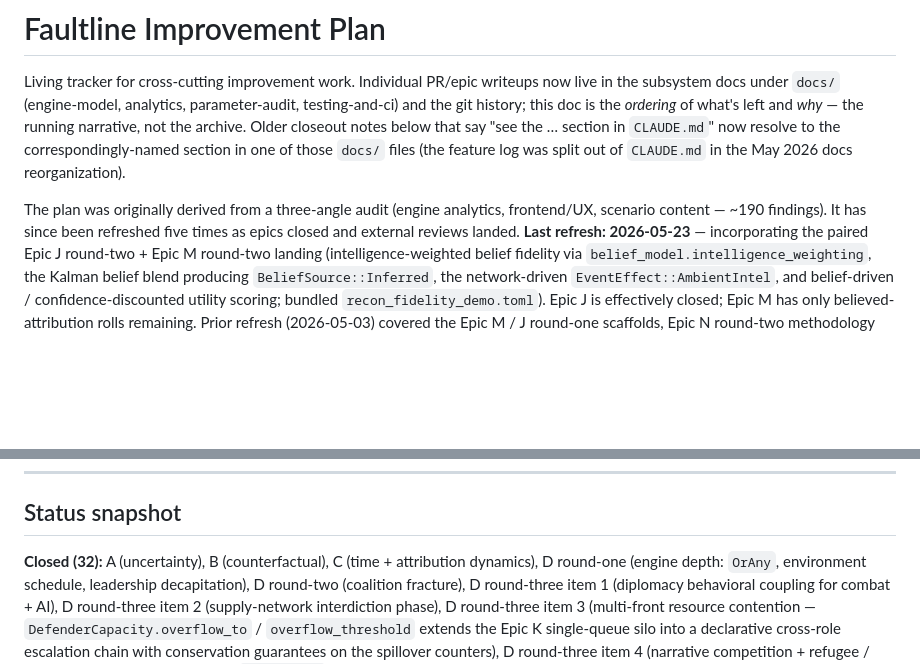
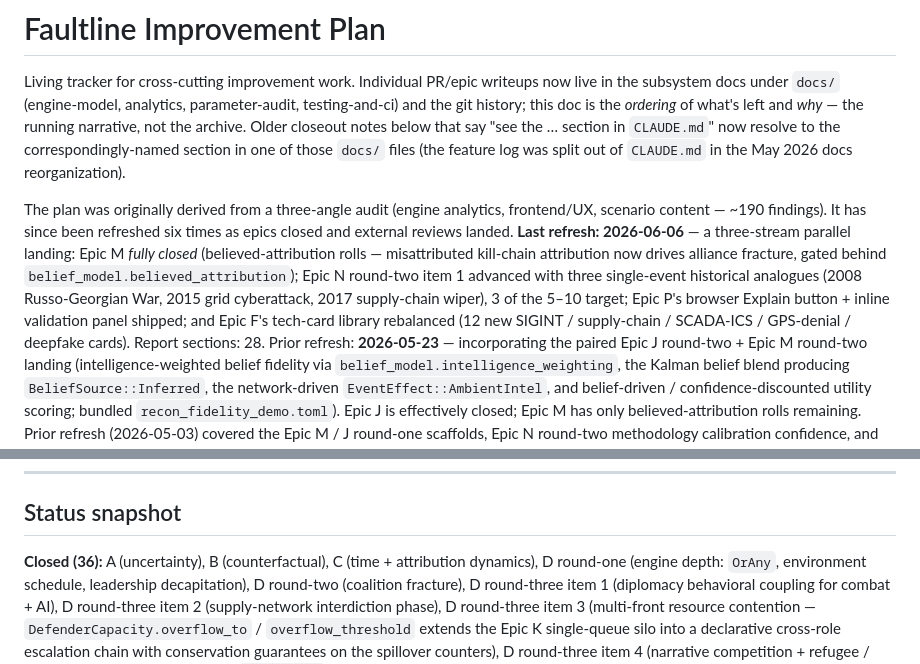
Before and after one commit to AndrewAltimit/faultline, a Markdown page: docs/improvement-plan.md, 2 parts joined by grey strips. Drawn GitHub-style; blank space fills up the shorter version.

```diff
--- a/docs/improvement-plan.md
+++ b/docs/improvement-plan.md
@@ -11,8 +11,17 @@ of `CLAUDE.md` in the May 2026 docs reorganization).
 
 The plan was originally derived from a three-angle audit (engine
 analytics, frontend/UX, scenario content — ~190 findings). It has
-since been refreshed five times as epics closed and external reviews
-landed. **Last refresh: 2026-05-23** — incorporating the paired
+since been refreshed six times as epics closed and external reviews
+landed. **Last refresh: 2026-06-06** — a three-stream parallel landing:
+Epic M *fully closed* (believed-attribution rolls — misattributed
+kill-chain attribution now drives alliance fracture, gated behind
+`belief_model.believed_attribution`); Epic N round-two item 1 advanced
+with three single-event historical analogues (2008 Russo-Georgian War,
+2015 grid cyberattack, 2017 supply-chain wiper), 3 of the 5–10 target;
+Epic P's browser Explain button + inline validation panel shipped; and
+Epic F's tech-card library rebalanced (12 new SIGINT / supply-chain /
+SCADA-ICS / GPS-denial / deepfake cards). Report sections: 28. Prior
+refresh: **2026-05-23** — incorporating the paired
 Epic J round-two + Epic M round-two landing (intelligence-weighted
 belief fidelity via `belief_model.intelligence_weighting`, the
 Kalman belief blend producing `BeliefSource::Inferred`, the
@@ -190,7 +199,7 @@ work.
 
 ## Status snapshot
 
-**Closed (32):** A (uncertainty), B (counterfactual), C (time +
+**Closed (36):** A (uncertainty), B (counterfactual), C (time +
 attribution dynamics), D round-one (engine depth: `OrAny`,
 environment schedule, leadership decapitation), D round-two
 (coalition fracture), D round-three item 1 (diplomacy behavioral
```
Also changed, not shown: other parts of docs/improvement-plan.md (+55 -21 lines).
